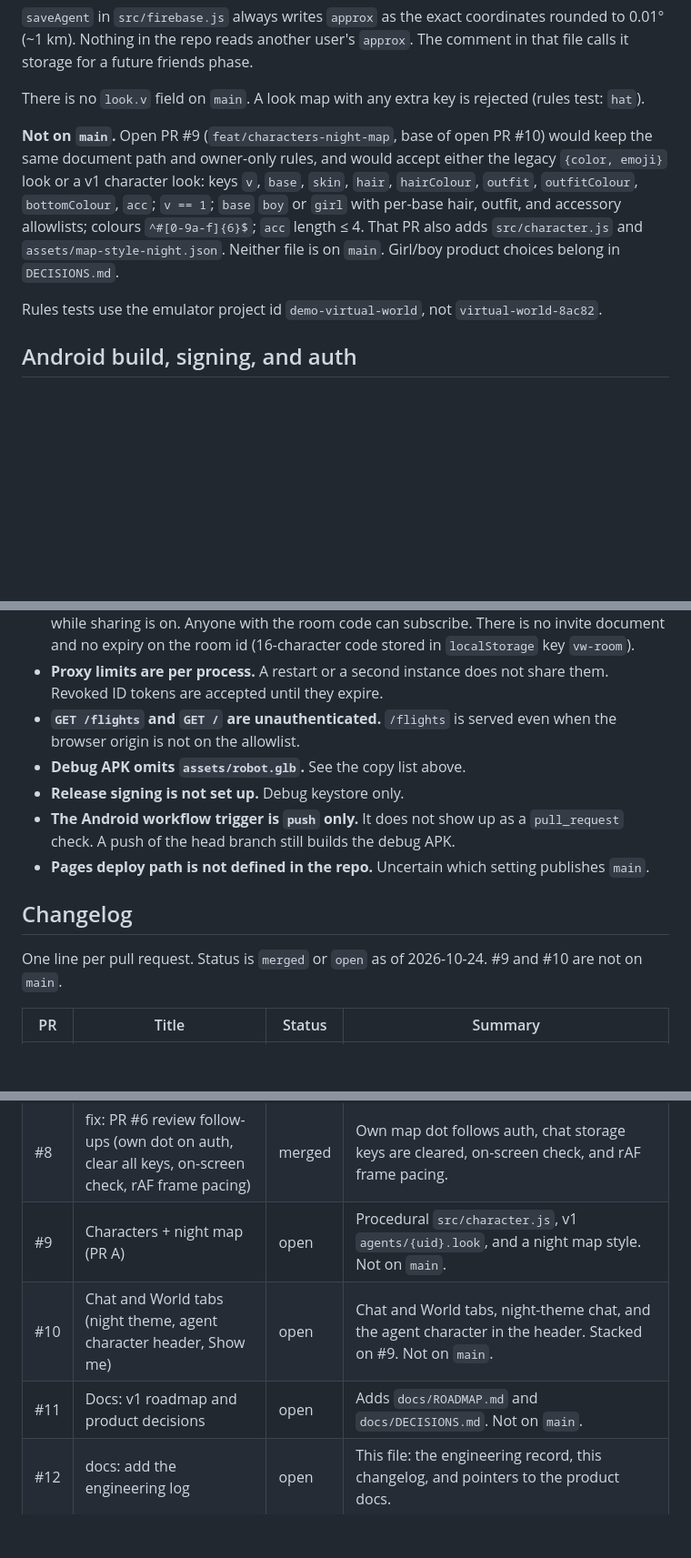
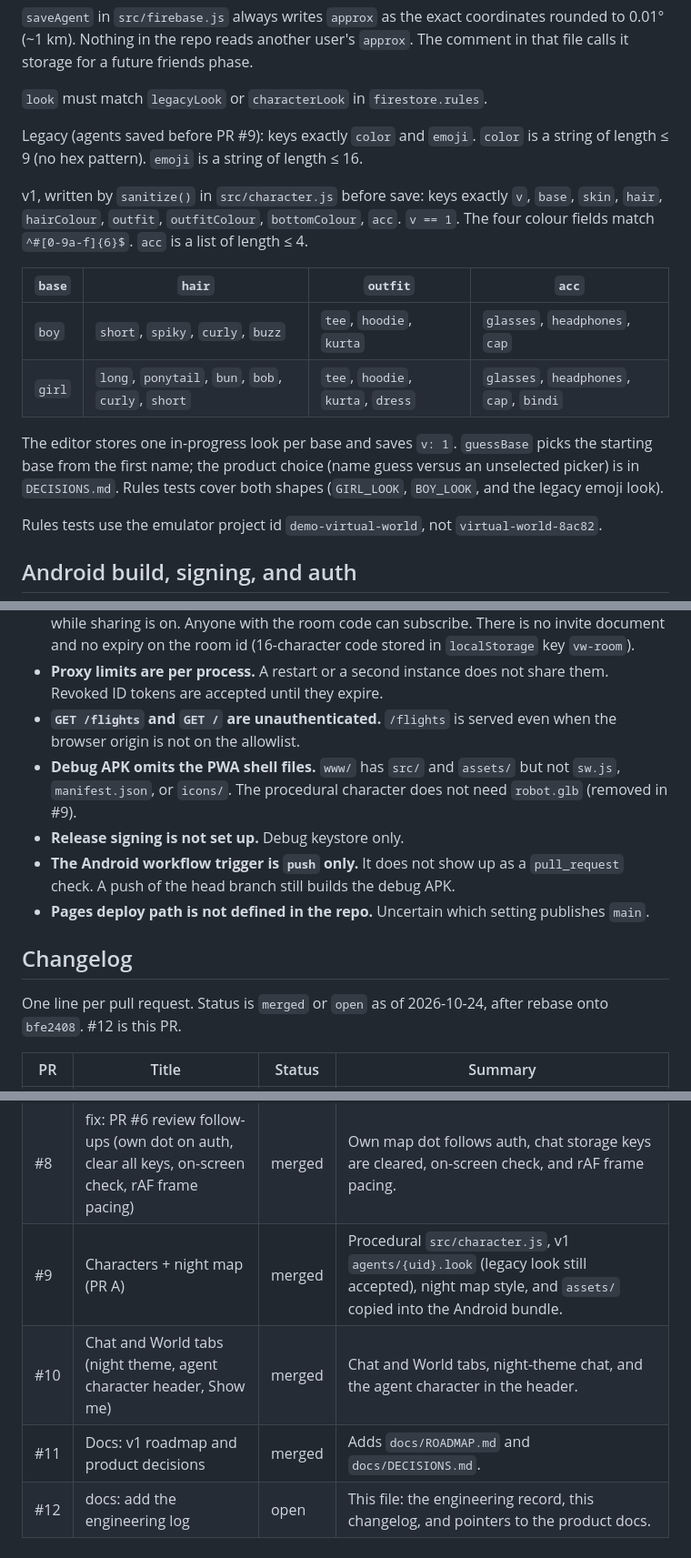
Before and after one commit to vishnupoola-999/virtual-world, a Markdown page: docs/ENGINEERING_LOG.md, 3 parts joined by grey strips. Shown at 91% size. Drawn GitHub-style; blank space fills up the shorter version.

```diff
--- a/docs/ENGINEERING_LOG.md
+++ b/docs/ENGINEERING_LOG.md
@@ -56,9 +56,18 @@ Rules file: `firestore.rules` (`rules_version = '2'`). The only allowed path is
 
 `saveAgent` in `src/firebase.js` always writes `approx` as the exact coordinates rounded to 0.01° (~1 km). Nothing in the repo reads another user's `approx`. The comment in that file calls it storage for a future friends phase.
 
-There is no `look.v` field on `main`. A look map with any extra key is rejected (rules test: `hat`).
+`look` must match `legacyLook` or `characterLook` in `firestore.rules`.
 
-**Not on `main`.** Open PR #9 (`feat/characters-night-map`, base of open PR #10) would keep the same document path and owner-only rules, and would accept either the legacy `{color, emoji}` look or a v1 character look: keys `v`, `base`, `skin`, `hair`, `hairColour`, `outfit`, `outfitColour`, `bottomColour`, `acc`; `v == 1`; `base` `boy` or `girl` with per-base hair, outfit, and accessory allowlists; colours `^#[0-9a-f]{6}$`; `acc` length ≤ 4. That PR also adds `src/character.js` and `assets/map-style-night.json`. Neither file is on `main`. Girl/boy product choices belong in `DECISIONS.md`.
+Legacy (agents saved before PR #9): keys exactly `color` and `emoji`. `color` is a string of length ≤ 9 (no hex pattern). `emoji` is a string of length ≤ 16.
+
+v1, written by `sanitize()` in `src/character.js` before save: keys exactly `v`, `base`, `skin`, `hair`, `hairColour`, `outfit`, `outfitColour`, `bottomColour`, `acc`. `v == 1`. The four colour fields match `^#[0-9a-f]{6}$`. `acc` is a list of length ≤ 4.
+
+| `base` | `hair` | `outfit` | `acc` |
+| --- | --- | --- | --- |
+| `boy` | `short`, `spiky`, `curly`, `buzz` | `tee`, `hoodie`, `kurta` | `glasses`, `headphones`, `cap` |
+| `girl` | `long`, `ponytail`, `bun`, `bob`, `curly`, `short` | `tee`, `hoodie`, `kurta`, `dress` | `glasses`, `headphones`, `cap`, `bindi` |
+
+The editor stores one in-progress look per base and saves `v: 1`. `guessBase` picks the starting base from the first name; the product choice (name guess versus an unselected picker) is in `DECISIONS.md`. Rules tests cover both shapes (`GIRL_LOOK`, `BOY_LOOK`, and the legacy emoji look).
 
 Rules tests use the emulator project id `demo-virtual-world`, not `virtual-world-8ac82`.
 
@@ -146,14 +154,14 @@ GitHub Actions has no repository secrets in these workflows.
 - **Location is owner-only in Firestore and public-to-the-room on ntfy.** `preciseVisibility` cannot be anything but `private`. Cross-user reads are denied. Family sharing publishes precise `{id, name, lat, lon, ts}` to `https://ntfy.sh/vw1-<room>` about every 5 seconds while sharing is on. Anyone with the room code can subscribe. There is no invite document and no expiry on the room id (16-character code stored in `localStorage` key `vw-room`).
 - **Proxy limits are per process.** A restart or a second instance does not share them. Revoked ID tokens are accepted until they expire.
 - **`GET /flights` and `GET /` are unauthenticated.** `/flights` is served even when the browser origin is not on the allowlist.
-- **Debug APK omits `assets/robot.glb`.** See the copy list above.
+- **Debug APK omits the PWA shell files.** `www/` has `src/` and `assets/` but not `sw.js`, `manifest.json`, or `icons/`. The procedural character does not need `robot.glb` (removed in #9).
 - **Release signing is not set up.** Debug keystore only.
 - **The Android workflow trigger is `push` only.** It does not show up as a `pull_request` check. A push of the head branch still builds the debug APK.
 - **Pages deploy path is not defined in the repo.** Uncertain which setting publishes `main`.
 
 ## Changelog
 
-One line per pull request. Status is `merged` or `open` as of 2026-10-24. #9 and #10 are not on `main`.
+One line per pull request. Status is `merged` or `open` as of 2026-10-24, after rebase onto `bfe2408`. #12 is this PR.
 
 | PR | Title | Status | Summary |
 | --- | --- | --- | --- |
@@ -165,9 +173,9 @@ One line per pull request. Status is `merged` or `open` as of 2026-10-24. #9 and
 | #6 | perf: 30fps avatar, pause in background, reuse matrices; identify self by account uid | merged | Cap the avatar at 30fps, pause it in the background, reuse matrices, and identify self by account uid. |
 | #7 | feat: require Firebase ID tokens on the Gemini chat proxy | merged | `POST /chat` requires a Firebase ID token; the proxy builds the system prompt and rate-limits per uid. |
 | #8 | fix: PR #6 review follow-ups (own dot on auth, clear all keys, on-screen check, rAF frame pacing) | merged | Own map dot follows auth, chat storage keys are cleared, on-screen check, and rAF frame pacing. |
-| #9 | Characters + night map (PR A) | open | Procedural `src/character.js`, v1 `agents/{uid}.look`, and a night map style. Not on `main`. |
-| #10 | Chat and World tabs (night theme, agent character header, Show me) | open | Chat and World tabs, night-theme chat, and the agent character in the header. Stacked on #9. Not on `main`. |
-| #11 | Docs: v1 roadmap and product decisions | open | Adds `docs/ROADMAP.md` and `docs/DECISIONS.md`. Not on `main`. |
+| #9 | Characters + night map (PR A) | merged | Procedural `src/character.js`, v1 `agents/{uid}.look` (legacy look still accepted), night map style, and `assets/` copied into the Android bundle. |
+| #10 | Chat and World tabs (night theme, agent character header, Show me) | merged | Chat and World tabs, night-theme chat, and the agent character in the header. |
+| #11 | Docs: v1 roadmap and product decisions | merged | Adds `docs/ROADMAP.md` and `docs/DECISIONS.md`. |
 | #12 | docs: add the engineering log | open | This file: the engineering record, this changelog, and pointers to the product docs. |
 
 ## How to update
```
Also changed, not shown: other parts of docs/ENGINEERING_LOG.md (+9 -10 lines).
